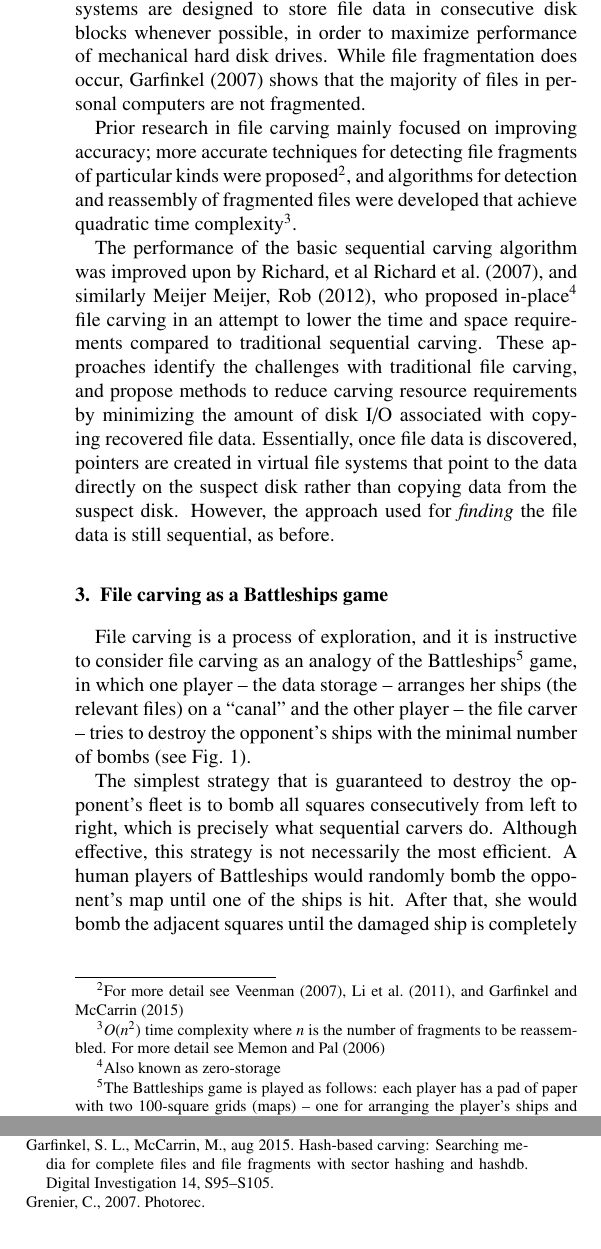
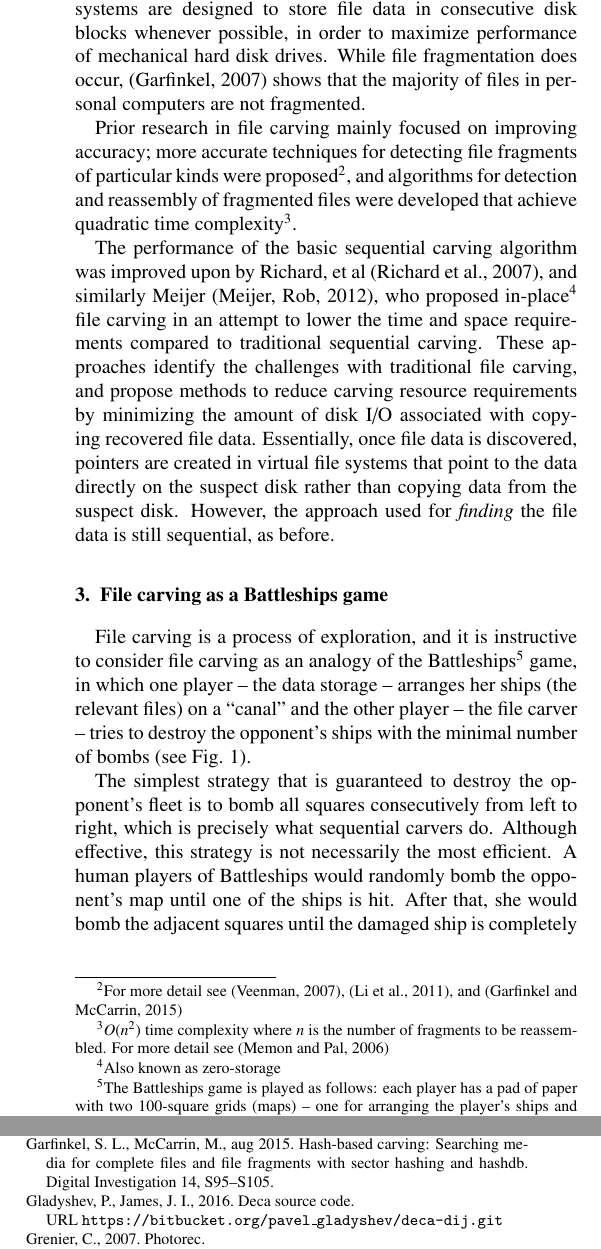
Before and after one commit to supercoder888/deca-dij, a LaTeX paper (Docs/Paper/DECA-DIJ.tex, which reads Docs/Paper/DECA.bib): two parts of the columns of pages 2 and 23 of 23, joined at a grey line, cut so that both start at the same text. Compiled offline with pdfLaTeX.

Commit message:
fixed document reference to the source code; started independent makefile

```diff
--- a/Docs/Paper/DECA-DIJ.tex
+++ b/Docs/Paper/DECA-DIJ.tex
@@ -74,9 +74,9 @@ File carving is often used in digital investigations. Traditional file carving p
 
-Sequential file carving works because the mainstream file systems are designed to store file data in consecutive disk blocks whenever possible, in order to maximize performance of mechanical hard disk drives. While file fragmentation does occur, \cite{garfinkel2007carving} shows that the majority of files in personal computers are not fragmented.
+Sequential file carving works because the mainstream file systems are designed to store file data in consecutive disk blocks whenever possible, in order to maximize performance of mechanical hard disk drives. While file fragmentation does occur, \citep{garfinkel2007carving} shows that the majority of files in personal computers are not fragmented.
 
-Prior research in file carving mainly focused on improving accuracy; more accurate techniques for detecting file fragments of particular kinds were proposed\footnote{For more detail see \cite{Veenman2007statistical}, \cite{li2011novel}, and \cite{Garfinkel2015hashbased}}, and algorithms for detection and reassembly of fragmented files were developed that achieve quadratic time complexity\footnote{$O(n^2)$ time complexity where $n$ is the number of fragments to be reassembled. For more detail see \cite{memon2006automated}}.
+Prior research in file carving mainly focused on improving accuracy; more accurate techniques for detecting file fragments of particular kinds were proposed\footnote{For more detail see \citep{Veenman2007statistical}, \citep{li2011novel}, and \citep{Garfinkel2015hashbased}}, and algorithms for detection and reassembly of fragmented files were developed that achieve quadratic time complexity\footnote{$O(n^2)$ time complexity where $n$ is the number of fragments to be reassembled. For more detail see \citep{memon2006automated}}.
 
-The performance of the basic sequential carving algorithm was improved upon by Richard, et al \cite{Richard2007inplace}, and similarly Meijer \cite{MeijerRob2012}, who proposed in-place\footnote{Also known as zero-storage} file carving in an attempt to lower the time and space requirements compared to traditional sequential carving. These approaches identify the challenges with traditional file carving, and propose methods to reduce carving resource requirements by minimizing the amount of disk I/O associated with copying recovered file data. Essentially, once file data is discovered, pointers are created in virtual file systems that point to the data directly on the suspect disk rather than copying data from the suspect disk. However, the approach used for \emph{finding} the file data is still sequential, as before.
+The performance of the basic sequential carving algorithm was improved upon by Richard, et al \citep{Richard2007inplace}, and similarly Meijer \citep{MeijerRob2012}, who proposed in-place\footnote{Also known as zero-storage} file carving in an attempt to lower the time and space requirements compared to traditional sequential carving. These approaches identify the challenges with traditional file carving, and propose methods to reduce carving resource requirements by minimizing the amount of disk I/O associated with copying recovered file data. Essentially, once file data is discovered, pointers are created in virtual file systems that point to the data directly on the suspect disk rather than copying data from the suspect disk. However, the approach used for \emph{finding} the file data is still sequential, as before.
 
 \section{File carving as a Battleships game}
 
--- a/Docs/Paper/DECA.bib
+++ b/Docs/Paper/DECA.bib
@@ -333 +334,3 @@
+  year = {2016},
+  url = {https://bitbucket.org/pavel\_gladyshev/deca-dij.git}
 }
```
Also changed, not shown: Docs/Paper/.texpadtmp/DECA-DIJ.bbl (added), Docs/Paper/DECA-DIJ.pdf, Makefile (added), Docs/Paper/DECA-DIJ.tex (10 more changed lines), Docs/Paper/DECA.bib (3 more changed lines), 7 other files.
